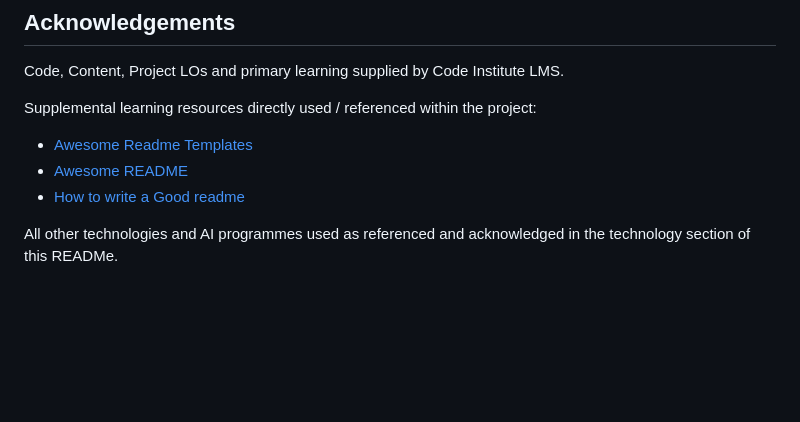
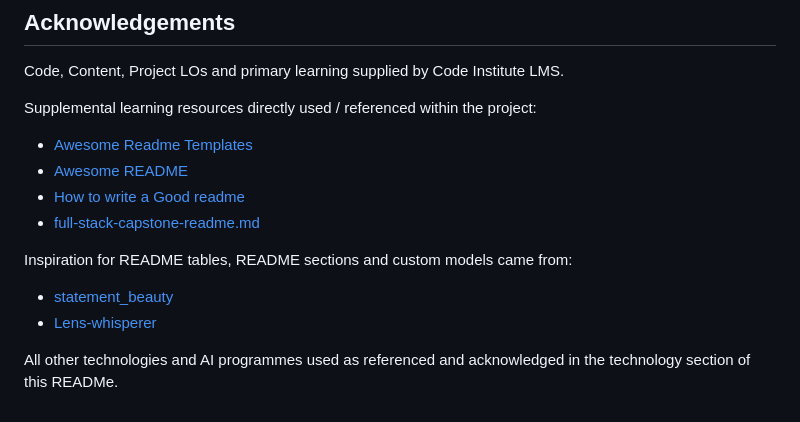
Before and after one commit to MajaK02/Discover_Polska, a Markdown page: README.md, the part around the change. GitHub-like rendering; blank space fills up the shorter version.

Commit message:
Add acknowledgements

```diff
--- a/README.md
+++ b/README.md
@@ -502,5 +502,10 @@ Supplemental learning resources directly used / referenced within the project:
  - [Awesome Readme Templates](https://awesomeopensource.com/project/elangosundar/awesome-README-templates)
  - [Awesome README](https://github.com/matiassingers/awesome-readme)
  - [How to write a Good readme](https://bulldogjob.com/news/449-how-to-write-a-good-readme-for-your-github-project)
+ - [full-stack-capstone-readme.md](https://github.com/Code-Institute-Org/html-css-project/blob/main/full-stack-capstone-readme.md)
+
+ Inspiration for README tables, README sections and custom models came from:
+ - [statement_beauty](https://github.com/KSDunne/statement_beauty/tree/main?tab=readme-ov-file#code)
+ - [Lens-whisperer](https://github.com/shar-nm/lens-whisperer)
 
 All other technologies and AI programmes used as referenced and acknowledged in the technology section of this READMe.
```
